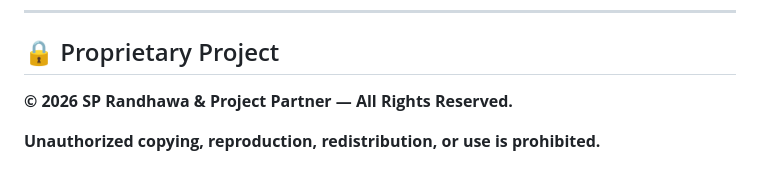
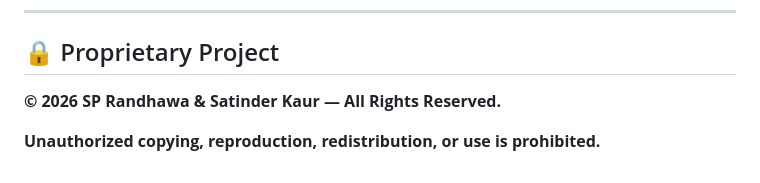
Before and after one commit to SPRandhawa/home-helper-finder, a Markdown page: README.md, the part around the change. GitHub-like rendering.

```diff
--- a/README.md
+++ b/README.md
@@ -346,6 +346,6 @@ Users should independently verify information and exercise appropriate caution b
 
 ## 🔒 Proprietary Project
 
-**© 2026 SP Randhawa & Project Partner — All Rights Reserved.**
+**© 2026 SP Randhawa & Satinder Kaur — All Rights Reserved.**
 
 **Unauthorized copying, reproduction, redistribution, or use is prohibited.**
```
